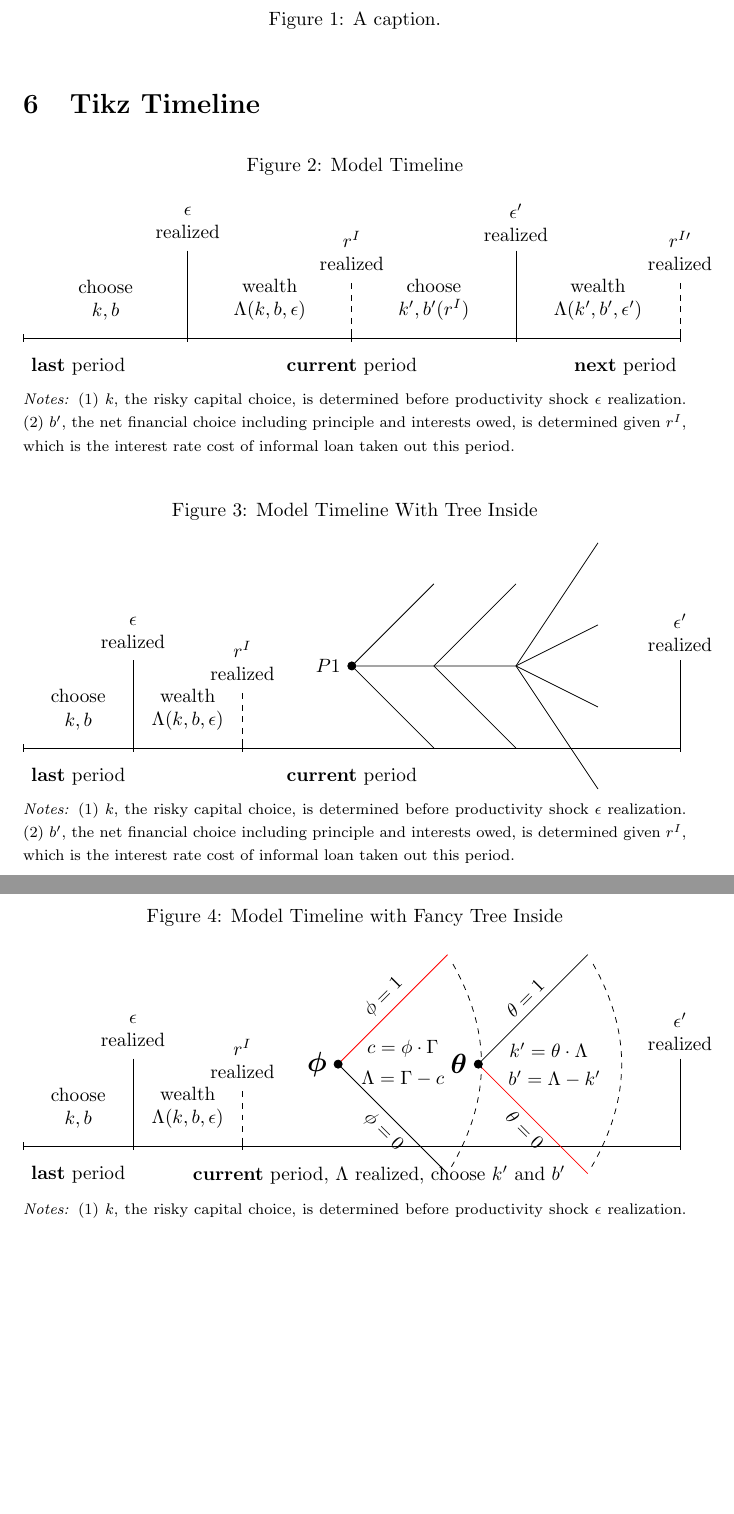
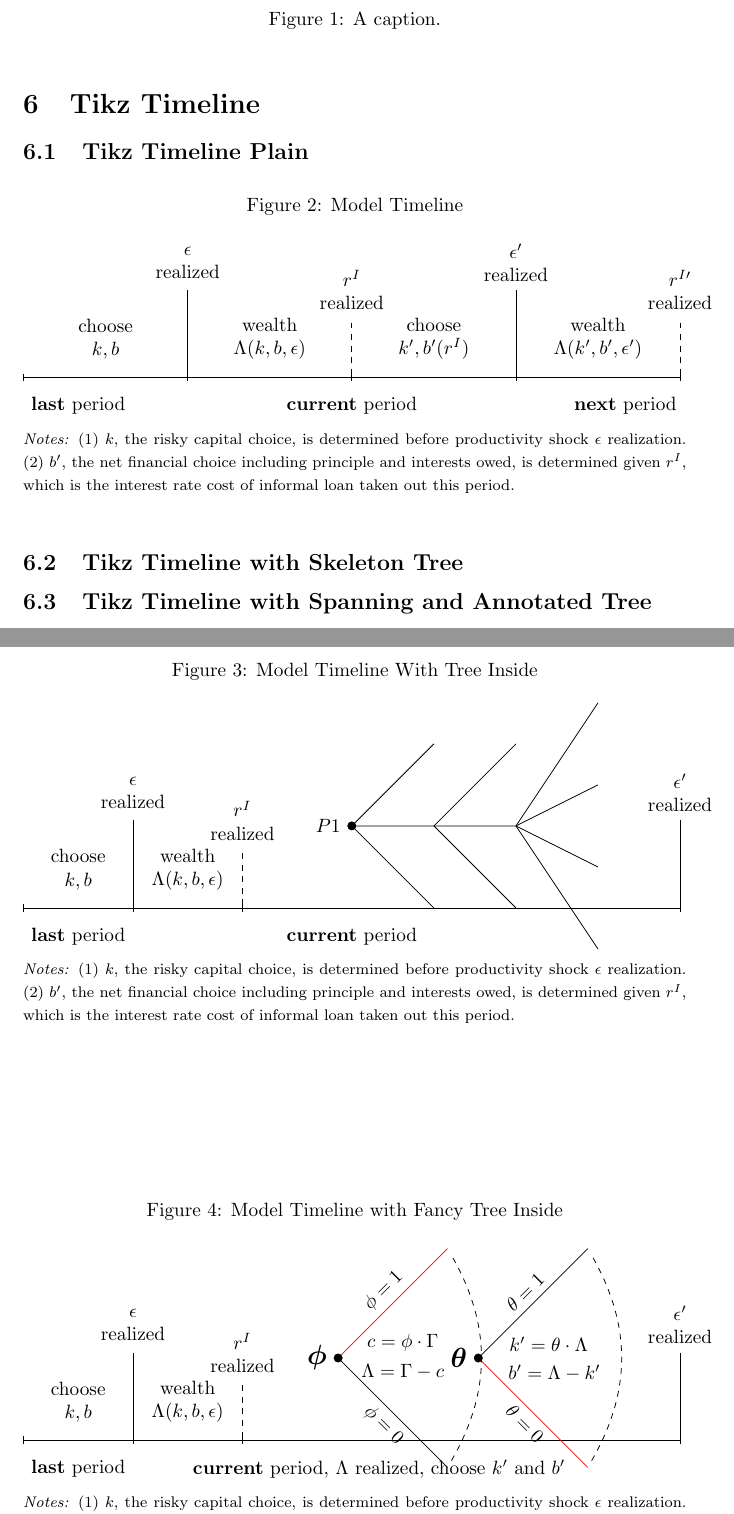
Before and after one commit to FanWangEcon/Tex4Econ, a LaTeX document (_other/tikz/timeline/timeline.tex): two parts of pages 2 and 3 of 3, joined at a grey line, cut so that both start at the same text, the shorter picture padded with empty space. Compiled offline with pdfLaTeX.

Commit message:
pandoc typo

```diff
--- a/_other/tikz/timeline/timeline.tex
+++ b/_other/tikz/timeline/timeline.tex
@@ -138,11 +138,12 @@
 
 \section{Tikz Timeline}
 
-  %%%%%%%%%%%%%%%%%%%%%%%%%%%%%%%%%%%%%%%%%%%%%%%
-  %%% Model Timeline
-  %%%%%%%%%%%%%%%%%%%%%%%%%%%%%%%%%%%%%%%%%%%%%%%
+\subsection{Tikz Timeline Plain}
+%%%%%%%%%%%%%%%%%%%%%%%%%%%%%%%%%%%%%%%%%%%%%%%
+%%% Model Timeline
+%%%%%%%%%%%%%%%%%%%%%%%%%%%%%%%%%%%%%%%%%%%%%%%
 
-\begin{figure}[!ht]
+\begin{figure}[h]
   \begin{minipage}{1\linewidth}
   \caption{Model Timeline}
   \begin{tikzpicture}
@@ -180,6 +181,7 @@
   \end{minipage}
   \end{figure}
 
+  \subsection{Tikz Timeline with Skeleton Tree}
   %%%%%%%%%%%%%%%%%%%%%%%%%%%%%%%%%%%%%%%%%%%%%%%
   %%% Model Timeline With Tree Inside
   %%%%%%%%%%%%%%%%%%%%%%%%%%%%%%%%%%%%%%%%%%%%%%%
@@ -195,7 +197,7 @@
   \tikzstyle{level 1}=[level distance=\famm,sibling distance=\famm]
   \tikzstyle{level 2}=[level distance=\famm,sibling distance=\famm]
 
-  \begin{figure}[!ht]
+  \begin{figure}[h]
     \begin{minipage}{1\linewidth}
     \caption{Model Timeline With Tree Inside}
     \begin{tikzpicture}
@@ -243,6 +245,7 @@
     \end{minipage}
     \end{figure}
 
+\subsection{Tikz Timeline with Spanning and Annotated Tree}
   %%%%%%%%%%%%%%%%%%%%%%%%%%%%%%%%%%%%%%%%%%%%%%%
   %%% Model Timeline With Fancy Tree Inside
   %%%%%%%%%%%%%%%%%%%%%%%%%%%%%%%%%%%%%%%%%%%%%%%
@@ -252,7 +255,7 @@
   \tikzstyle{level 1}=[level distance=\famm,sibling distance=\famm]
   \tikzstyle{level 2}=[level distance=\famm,sibling distance=\famm]
 
-  \begin{figure}[!ht]
+  \begin{figure}[h]
     \begin{minipage}{1\linewidth}
     \caption{Model Timeline with Fancy Tree Inside}
     \begin{tikzpicture}
```
Also changed, not shown: _other/pandoc/fansample.tex (+1 -1 lines), _other/tikz/timeline/timeline.pdf, _other/tikz/tree/fs_tikz_gametree.pdf, 1 other file.
